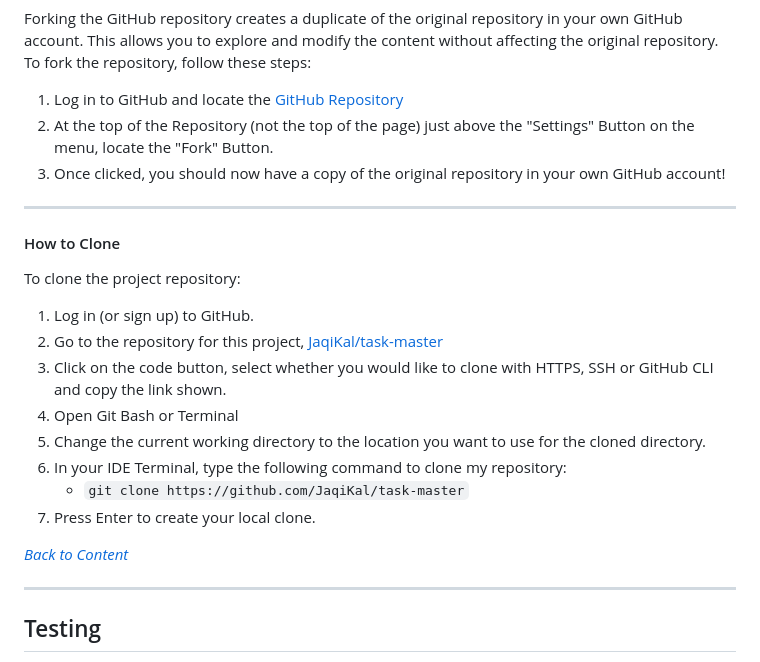
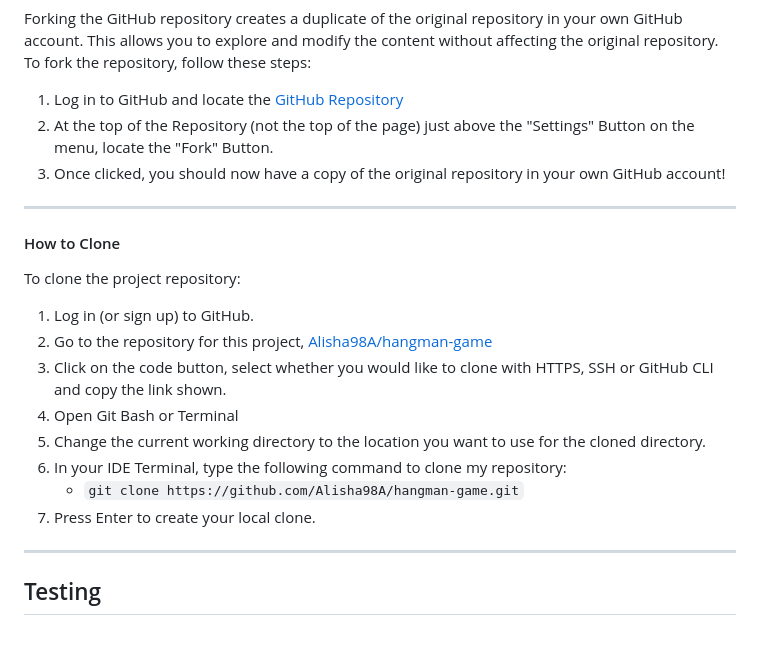
Before and after one commit to Alisha98A/hangman-game, a Markdown page: README.md, the part around the change. Rendered like a GitHub page; blank space fills up the shorter version.

Commit message:
Make smaller changes to readme file

```diff
--- a/README.md
+++ b/README.md
@@ -483,7 +483,7 @@ If using any confidential credentials, such as `CREDS.json` or `env.py` data, yo
 
 Forking the GitHub repository creates a duplicate of the original repository in your own GitHub account. This allows you to explore and modify the content without affecting the original repository. To fork the repository, follow these steps:
 
-1. Log in to GitHub and locate the [GitHub Repository](https://github.com/JaqiKal/task-master)
+1. Log in to GitHub and locate the [GitHub Repository](https://github.com/Alisha98A/hangman-game.git)
 2. At the top of the Repository (not the top of the page) just above the "Settings" Button on the menu, locate the "Fork" Button.
 3. Once clicked, you should now have a copy of the original repository in your own GitHub account!
 
@@ -494,15 +494,15 @@ Forking the GitHub repository creates a duplicate of the original repository in
 To clone the project repository:
 
 1. Log in (or sign up) to GitHub.
-2. Go to the repository for this project, [JaqiKal/task-master](https://github.com/JaqiKal/task-master)
+2. Go to the repository for this project, [Alisha98A/hangman-game](https://github.com/Alisha98A/hangman-game.git)
 3. Click on the code button, select whether you would like to clone with HTTPS, SSH or GitHub CLI and copy the link shown.
 4. Open Git Bash or Terminal
 5. Change the current working directory to the location you want to use for the cloned directory.
 6. In your IDE Terminal, type the following command to clone my repository:
-	- `git clone https://github.com/JaqiKal/task-master`
+	- `git clone https://github.com/Alisha98A/hangman-game.git`
 7. Press Enter to create your local clone.
 
-*<span style="color: blue;">[Back to Content](#content)</span>*
+
 
 ---
 
```
